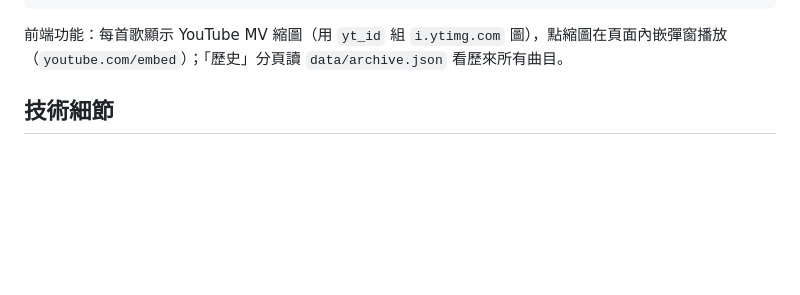
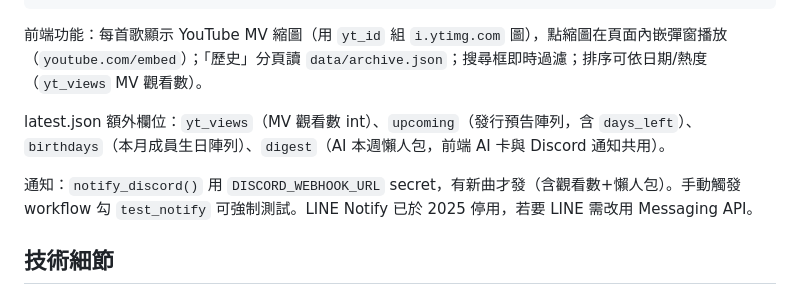
Before and after one commit to H4you/kpop-tracker, a Markdown page: CLAUDE.md, the part around the change. GitHub-like rendering; blank space fills up the shorter version.

Commit message:
docs: 更新 CLAUDE.md 記錄觀看數/預告/生日/懶人包/通知欄位
Co-Authored-By: Claude Opus 4.8 <noreply@anthropic.com>

````diff
--- a/CLAUDE.md
+++ b/CLAUDE.md
@@ -49,7 +49,11 @@ kpop-tracker/
         └── daily.yml     # 每日定時任務 + GitHub Pages 部署
 ```
 
-前端功能：每首歌顯示 YouTube MV 縮圖（用 `yt_id` 組 `i.ytimg.com` 圖），點縮圖在頁面內嵌彈窗播放（`youtube.com/embed`）；「歷史」分頁讀 `data/archive.json` 看歷來所有曲目。
+前端功能：每首歌顯示 YouTube MV 縮圖（用 `yt_id` 組 `i.ytimg.com` 圖），點縮圖在頁面內嵌彈窗播放（`youtube.com/embed`）；「歷史」分頁讀 `data/archive.json`；搜尋框即時過濾；排序可依日期/熱度（`yt_views` MV 觀看數）。
+
+latest.json 額外欄位：`yt_views`（MV 觀看數 int）、`upcoming`（發行預告陣列，含 `days_left`）、`birthdays`（本月成員生日陣列）、`digest`（AI 本週懶人包，前端 AI 卡與 Discord 通知共用）。
+
+通知：`notify_discord()` 用 `DISCORD_WEBHOOK_URL` secret，有新曲才發（含觀看數+懶人包）。手動觸發 workflow 勾 `test_notify` 可強制測試。LINE Notify 已於 2025 停用，若要 LINE 需改用 Messaging API。
 
 ## 技術細節
 
````
